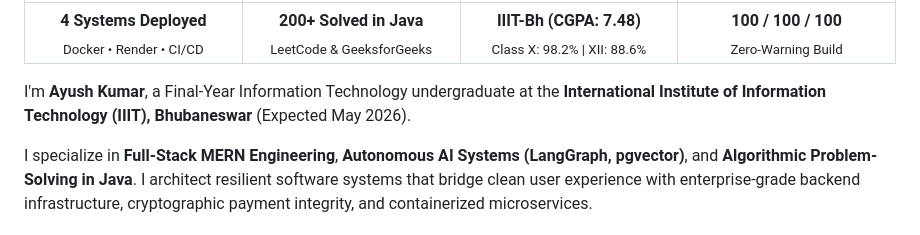
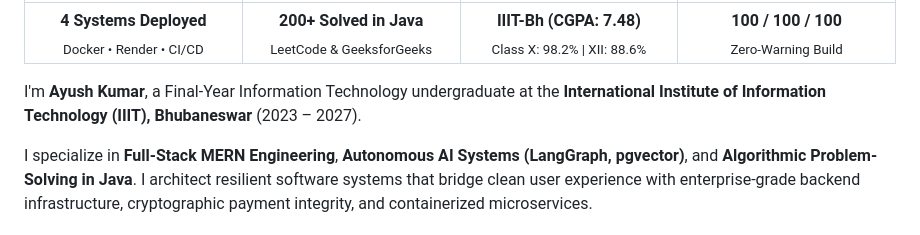
Before and after one commit to AyushKumar-12345/ayush-portfolio, a Markdown page: README.md, the part around the change. Drawn GitHub-style.

Commit message:
docs: update graduation year to 2023-2027 in README

```diff
--- a/README.md
+++ b/README.md
@@ -68,7 +68,7 @@
 
 </div>
 
-I'm **Ayush Kumar**, a Final-Year Information Technology undergraduate at the **International Institute of Information Technology (IIIT), Bhubaneswar** (Expected May 2026).
+I'm **Ayush Kumar**, a Final-Year Information Technology undergraduate at the **International Institute of Information Technology (IIIT), Bhubaneswar** (2023 – 2027).
 
 I specialize in **Full-Stack MERN Engineering**, **Autonomous AI Systems (LangGraph, pgvector)**, and **Algorithmic Problem-Solving in Java**. I architect resilient software systems that bridge clean user experience with enterprise-grade backend infrastructure, cryptographic payment integrity, and containerized microservices.
 
```
